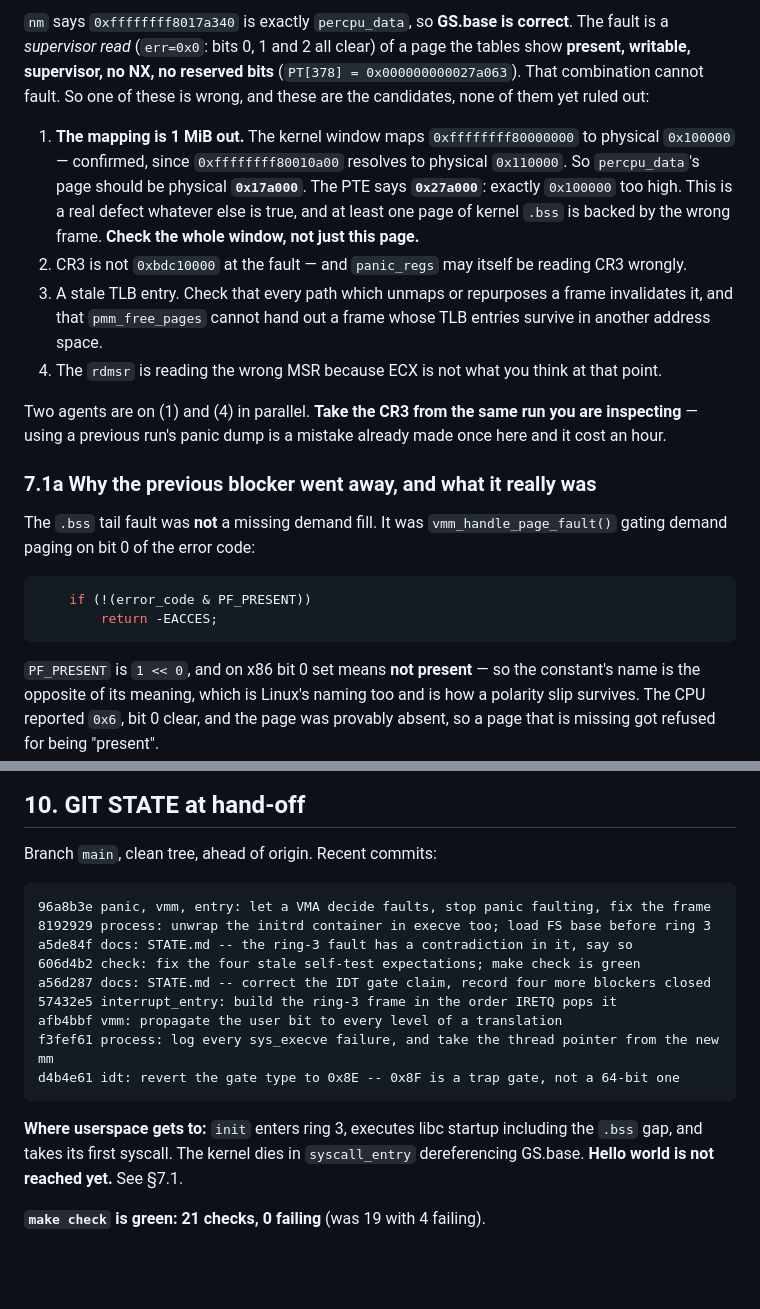
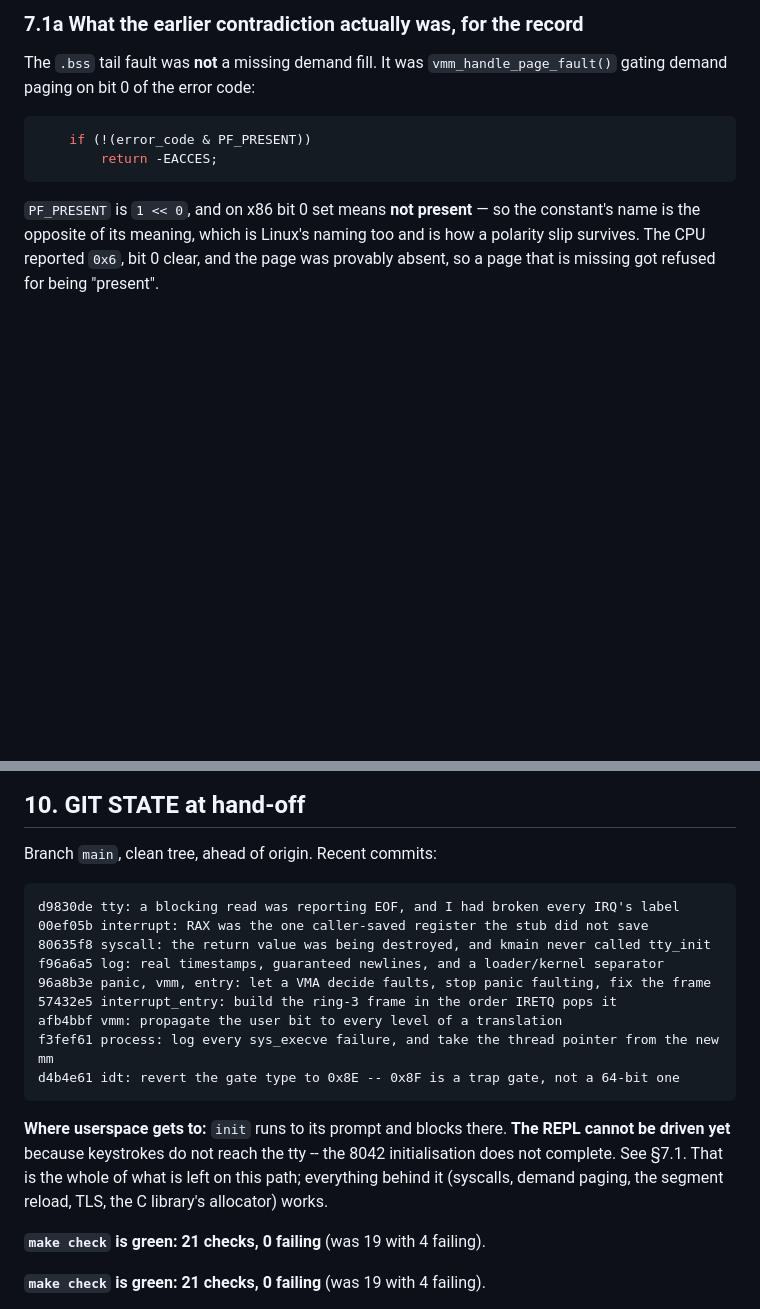
Before and after one commit to Omena0/fr-os, a Markdown page: STATE.md, 2 parts joined by grey strips. GitHub-like rendering; blank space fills up the shorter version.

````diff
--- a/STATE.md
+++ b/STATE.md
@@ -416,30 +395,5 @@ cr2 0xffffffff8017a340   cr3 0x00000000bdc10000   cr4 0x0000000000010220
 
-`nm` says `0xffffffff8017a340` is exactly `percpu_data`, so **GS.base is
-correct**. The fault is a *supervisor read* (`err=0x0`: bits 0, 1 and 2 all
-clear) of a page the tables show **present, writable, supervisor, no NX, no
-reserved bits** (`PT[378] = 0x000000000027a063`). That combination cannot fault.
-So one of these is wrong, and these are the candidates, none of them yet ruled
-out:
-
-1. **The mapping is 1 MiB out.** The kernel window maps `0xffffffff80000000` to
-   physical `0x100000` — confirmed, since `0xffffffff80010a00` resolves to
-   physical `0x110000`. So `percpu_data`'s page should be physical **`0x17a000`**.
-   The PTE says **`0x27a000`**: exactly `0x100000` too high. This is a real
-   defect whatever else is true, and at least one page of kernel `.bss` is
-   backed by the wrong frame. **Check the whole window, not just this page.**
-2. CR3 is not `0xbdc10000` at the fault — and `panic_regs` may itself be reading
-   CR3 wrongly.
-3. A stale TLB entry. Check that every path which unmaps or repurposes a frame
-   invalidates it, and that `pmm_free_pages` cannot hand out a frame whose TLB
-   entries survive in another address space.
-4. The `rdmsr` is reading the wrong MSR because ECX is not what you think at
-   that point.
-
-Two agents are on (1) and (4) in parallel. **Take the CR3 from the same run you
-are inspecting** — using a previous run's panic dump is a mistake already made
-once here and it cost an hour.
-
-### 7.1a Why the previous blocker went away, and what it really was
+### 7.1a What the earlier contradiction actually was, for the record
 
 The `.bss` tail fault was **not** a missing demand fill. It was
 `vmm_handle_page_fault()` gating demand paging on bit 0 of the error code:
@@ -682,21 +636,24 @@ These are settled. Re-deriving them is how today was lost.
 Branch `main`, clean tree, ahead of origin. Recent commits:
 
 ```
+d9830de tty: a blocking read was reporting EOF, and I had broken every IRQ's label
+00ef05b interrupt: RAX was the one caller-saved register the stub did not save
+80635f8 syscall: the return value was being destroyed, and kmain never called tty_init
+f96a6a5 log: real timestamps, guaranteed newlines, and a loader/kernel separator
 96a8b3e panic, vmm, entry: let a VMA decide faults, stop panic faulting, fix the frame
-8192929 process: unwrap the initrd container in execve too; load FS base before ring 3
-a5de84f docs: STATE.md -- the ring-3 fault has a contradiction in it, say so
-606d4b2 check: fix the four stale self-test expectations; make check is green
-a56d287 docs: STATE.md -- correct the IDT gate claim, record four more blockers closed
 57432e5 interrupt_entry: build the ring-3 frame in the order IRETQ pops it
 afb4bbf vmm: propagate the user bit to every level of a translation
 f3fef61 process: log every sys_execve failure, and take the thread pointer from the new mm
 d4b4e61 idt: revert the gate type to 0x8E -- 0x8F is a trap gate, not a 64-bit one
 ```
 
-**Where userspace gets to:** `init` enters ring 3, executes libc startup
-including the `.bss` gap, and takes its first syscall. The kernel dies in
-`syscall_entry` dereferencing GS.base. **Hello world is not reached yet.** See
-§7.1.
+**Where userspace gets to:** `init` runs to its prompt and blocks there. **The
+REPL cannot be driven yet** because keystrokes do not reach the tty -- the 8042
+initialisation does not complete. See §7.1. That is the whole of what is left
+on this path; everything behind it (syscalls, demand paging, the segment
+reload, TLS, the C library's allocator) works.
+
+**`make check` is green: 21 checks, 0 failing** (was 19 with 4 failing).
 
 **`make check` is green: 21 checks, 0 failing** (was 19 with 4 failing).
 
````
Also changed, not shown: other parts of STATE.md (+37 -58 lines).
